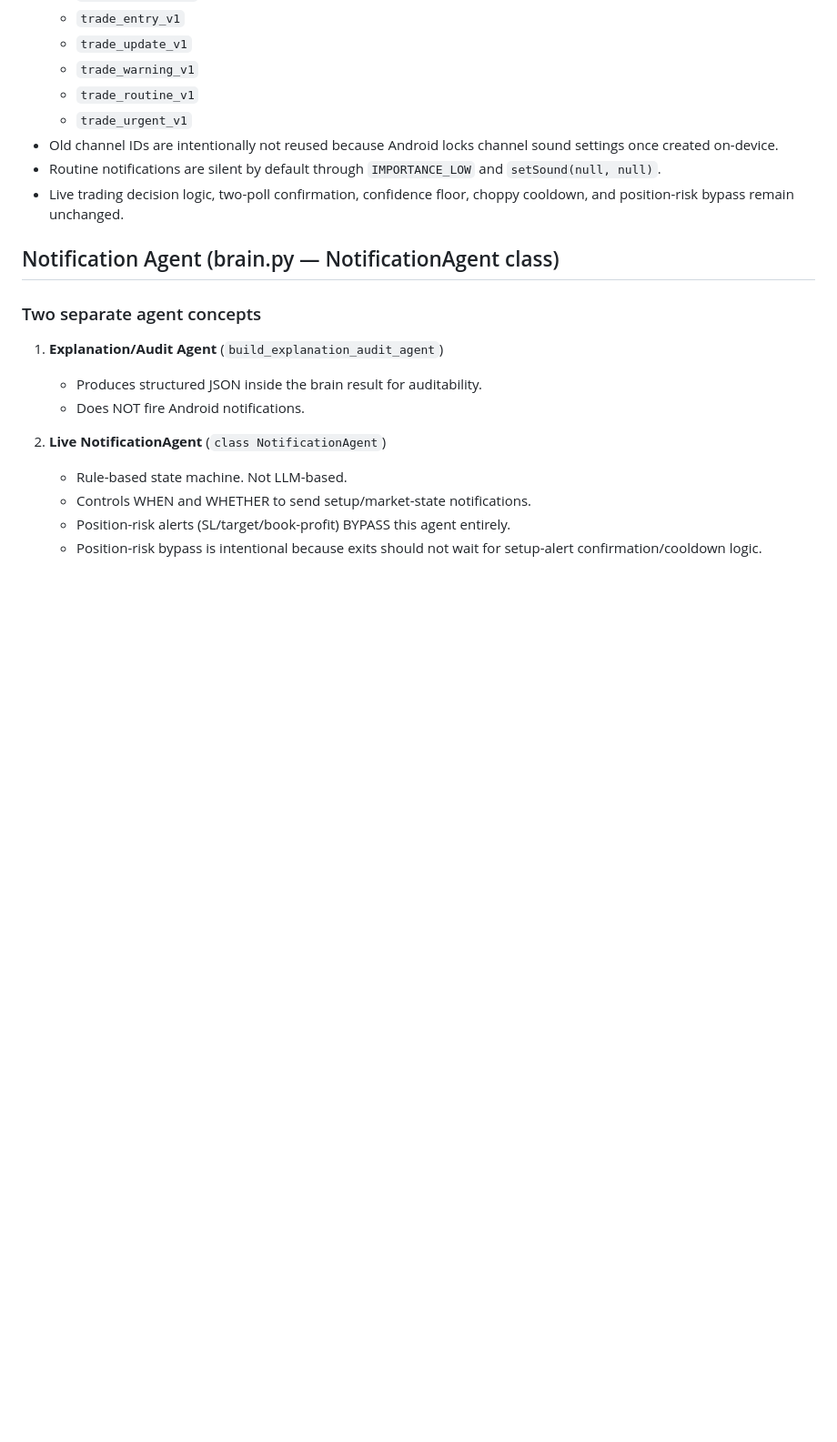
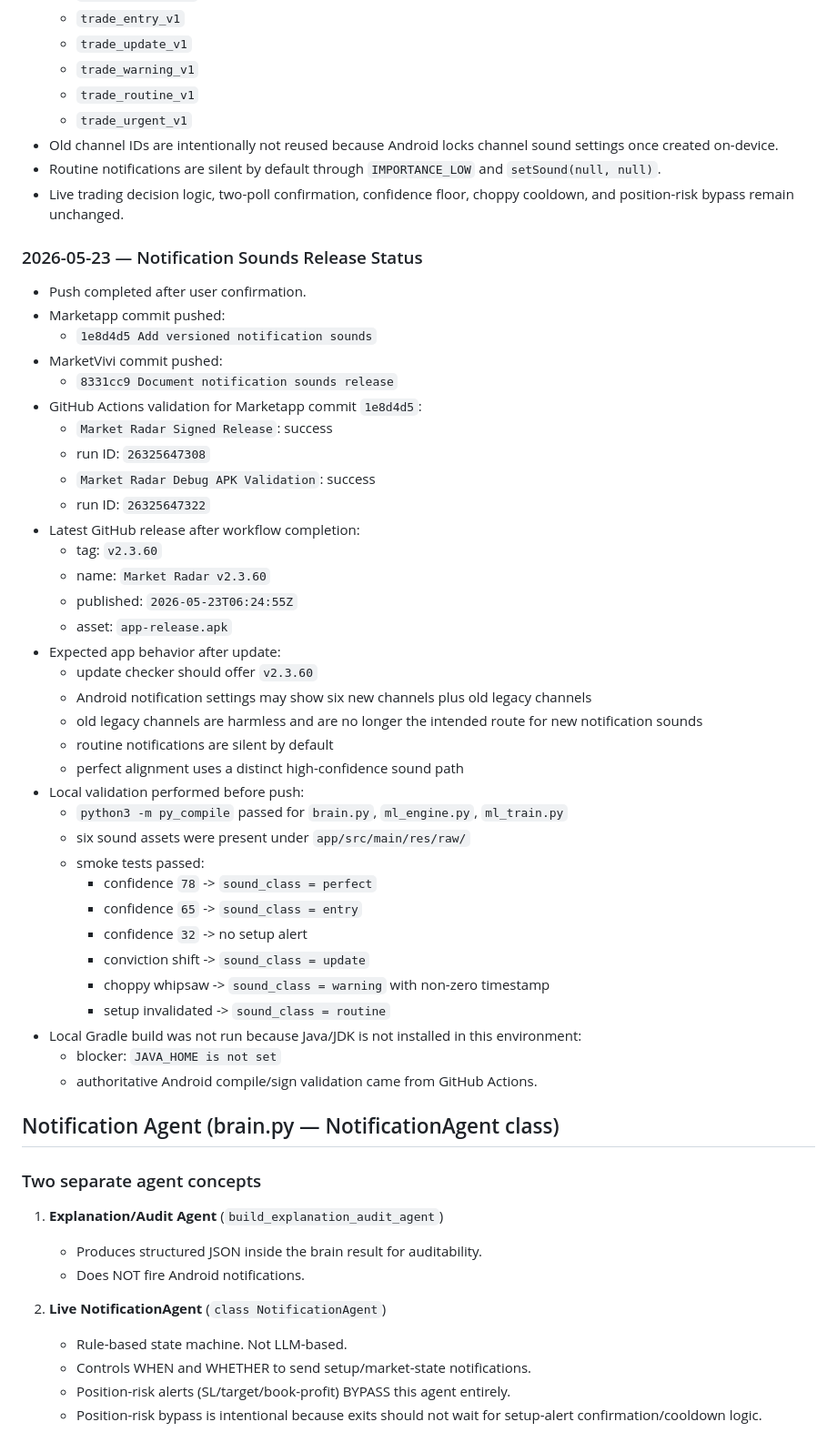
Before and after one commit to vivekashokan007-cloud/MarketVivi, a Markdown page: PROJECT_KNOWLEDGE.md, the part around the change. Shown at 91% size. Rendered like a GitHub page; blank space fills up the shorter version.

Commit message:
Record notification sounds release status

```diff
--- a/PROJECT_KNOWLEDGE.md
+++ b/PROJECT_KNOWLEDGE.md
@@ -733,6 +733,42 @@ v2: b46(6234) → b50(3954) → b51(4033) → b52(4052) → b53(4106) → b53b(4
 - Routine notifications are silent by default through `IMPORTANCE_LOW` and `setSound(null, null)`.
 - Live trading decision logic, two-poll confirmation, confidence floor, choppy cooldown, and position-risk bypass remain unchanged.
 
+### 2026-05-23 — Notification Sounds Release Status
+- Push completed after user confirmation.
+- Marketapp commit pushed:
+  - `1e8d4d5 Add versioned notification sounds`
+- MarketVivi commit pushed:
+  - `8331cc9 Document notification sounds release`
+- GitHub Actions validation for Marketapp commit `1e8d4d5`:
+  - `Market Radar Signed Release`: success
+  - run ID: `26325647308`
+  - `Market Radar Debug APK Validation`: success
+  - run ID: `26325647322`
+- Latest GitHub release after workflow completion:
+  - tag: `v2.3.60`
+  - name: `Market Radar v2.3.60`
+  - published: `2026-05-23T06:24:55Z`
+  - asset: `app-release.apk`
+- Expected app behavior after update:
+  - update checker should offer `v2.3.60`
+  - Android notification settings may show six new channels plus old legacy channels
+  - old legacy channels are harmless and are no longer the intended route for new notification sounds
+  - routine notifications are silent by default
+  - perfect alignment uses a distinct high-confidence sound path
+- Local validation performed before push:
+  - `python3 -m py_compile` passed for `brain.py`, `ml_engine.py`, `ml_train.py`
+  - six sound assets were present under `app/src/main/res/raw/`
+  - smoke tests passed:
+    - confidence `78` -> `sound_class = perfect`
+    - confidence `65` -> `sound_class = entry`
+    - confidence `32` -> no setup alert
+    - conviction shift -> `sound_class = update`
+    - choppy whipsaw -> `sound_class = warning` with non-zero timestamp
+    - setup invalidated -> `sound_class = routine`
+- Local Gradle build was not run because Java/JDK is not installed in this environment:
+  - blocker: `JAVA_HOME is not set`
+  - authoritative Android compile/sign validation came from GitHub Actions.
+
 ## Notification Agent (brain.py — NotificationAgent class)
 
 ### Two separate agent concepts
```
